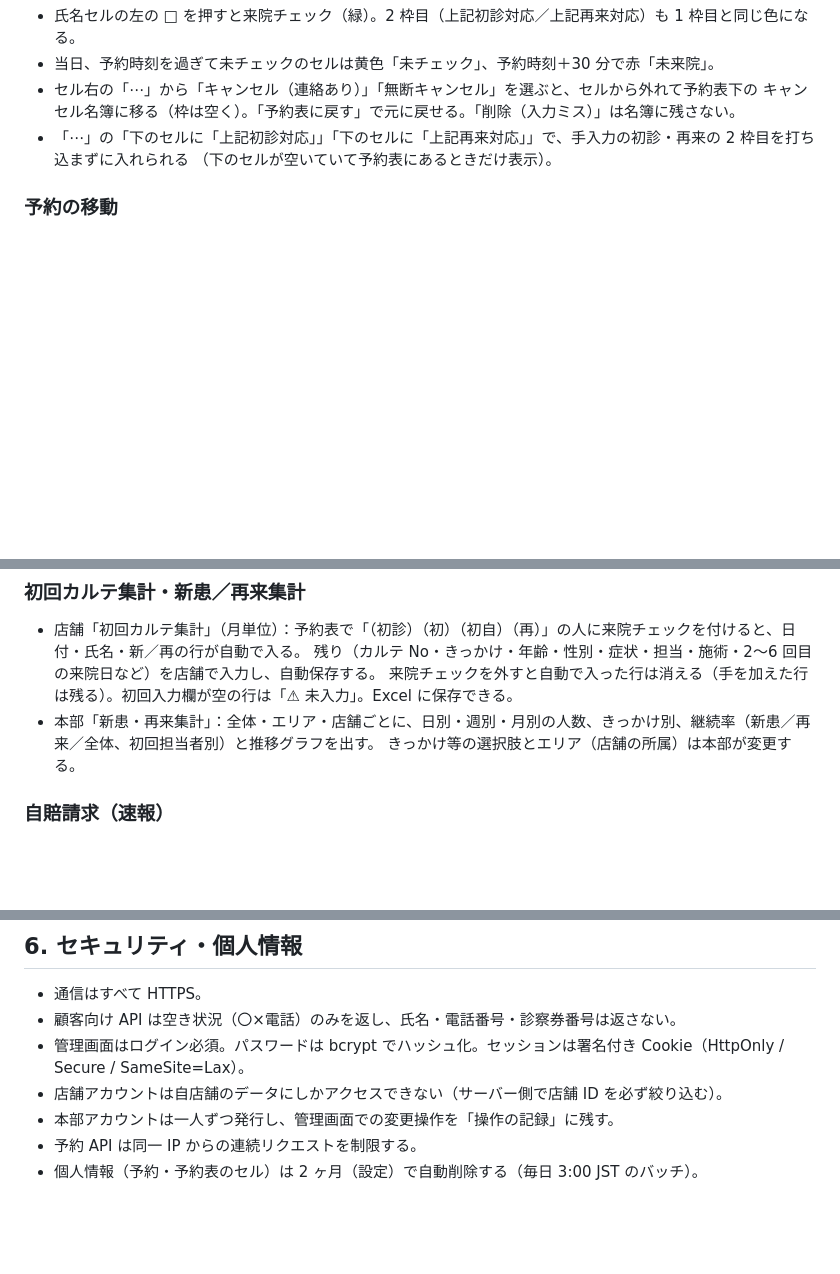
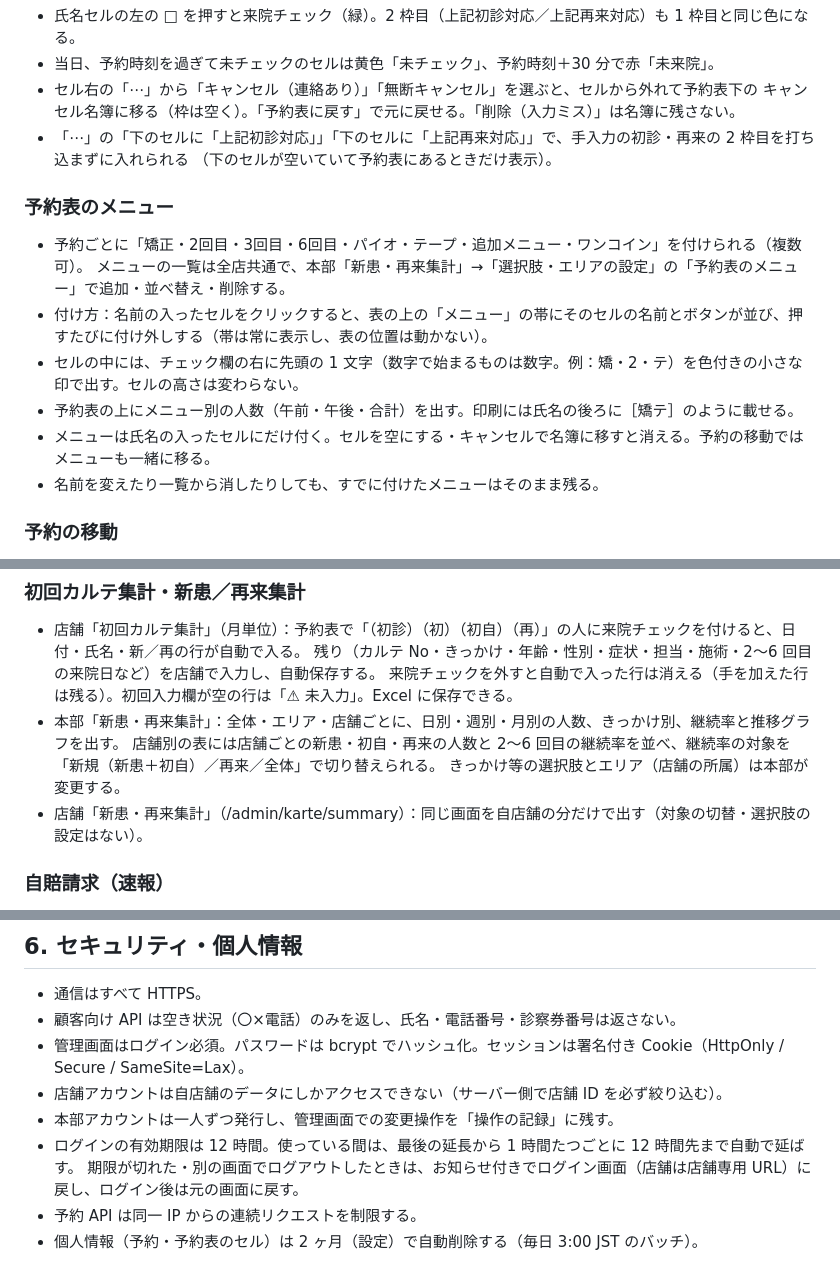
Before and after one commit to mochizuki80skip/natsume-reserve, a Markdown page: docs/SPEC.md, 3 parts joined by grey strips. Drawn GitHub-style; blank space fills up the shorter version.

Commit message:
docs: 仕様書に予約表のメニュー・店舗の新患再来集計・継続率の切替・ログインの延長を追記
Co-Authored-By: Claude Opus 5.5 <noreply@anthropic.com>
Claude-Session: https://claude.ai/code/session_016VcLtARMBSKX4LLntfocHn

```diff
--- a/docs/SPEC.md
+++ b/docs/SPEC.md
@@ -169,6 +169,16 @@
 - 「⋯」の「下のセルに「上記初診対応」」「下のセルに「上記再来対応」」で、手入力の初診・再来の 2 枠目を打ち込まずに入れられる
   （下のセルが空いていて予約表にあるときだけ表示）。
 
+### 予約表のメニュー
+
+- 予約ごとに「矯正・2回目・3回目・6回目・パイオ・テープ・追加メニュー・ワンコイン」を付けられる（複数可）。
+  メニューの一覧は全店共通で、本部「新患・再来集計」→「選択肢・エリアの設定」の「予約表のメニュー」で追加・並べ替え・削除する。
+- 付け方：名前の入ったセルをクリックすると、表の上の「メニュー」の帯にそのセルの名前とボタンが並び、押すたびに付け外しする（帯は常に表示し、表の位置は動かない）。
+- セルの中には、チェック欄の右に先頭の 1 文字（数字で始まるものは数字。例：矯・2・テ）を色付きの小さな印で出す。セルの高さは変わらない。
+- 予約表の上にメニュー別の人数（午前・午後・合計）を出す。印刷には氏名の後ろに［矯テ］のように載せる。
+- メニューは氏名の入ったセルにだけ付く。セルを空にする・キャンセルで名簿に移すと消える。予約の移動ではメニューも一緒に移る。
+- 名前を変えたり一覧から消したりしても、すでに付けたメニューはそのまま残る。
+
 ### 予約の移動
 
 - 「⋯」→「別の日・時間に移動…」で、日付と時間（その日の予約表にある時刻から選ぶ）を指定して移す。ベッドは選ばない。
@@ -213,8 +223,10 @@
 - 店舗「初回カルテ集計」（月単位）：予約表で「（初診）（初）（初自）（再）」の人に来院チェックを付けると、日付・氏名・新／再の行が自動で入る。
   残り（カルテ No・きっかけ・年齢・性別・症状・担当・施術・2〜6 回目の来院日など）を店舗で入力し、自動保存する。
   来院チェックを外すと自動で入った行は消える（手を加えた行は残る）。初回入力欄が空の行は「⚠ 未入力」。Excel に保存できる。
-- 本部「新患・再来集計」：全体・エリア・店舗ごとに、日別・週別・月別の人数、きっかけ別、継続率（新患／再来／全体、初回担当者別）と推移グラフを出す。
+- 本部「新患・再来集計」：全体・エリア・店舗ごとに、日別・週別・月別の人数、きっかけ別、継続率と推移グラフを出す。
+  店舗別の表には店舗ごとの新患・初自・再来の人数と 2〜6 回目の継続率を並べ、継続率の対象を「新規（新患＋初自）／再来／全体」で切り替えられる。
   きっかけ等の選択肢とエリア（店舗の所属）は本部が変更する。
+- 店舗「新患・再来集計」（/admin/karte/summary）：同じ画面を自店舗の分だけで出す（対象の切替・選択肢の設定はない）。
 
 ### 自賠請求（速報）
 
@@ -265,6 +277,8 @@ SMS 本文の例：
 - 管理画面はログイン必須。パスワードは bcrypt でハッシュ化。セッションは署名付き Cookie（HttpOnly / Secure / SameSite=Lax）。
 - 店舗アカウントは自店舗のデータにしかアクセスできない（サーバー側で店舗 ID を必ず絞り込む）。
 - 本部アカウントは一人ずつ発行し、管理画面での変更操作を「操作の記録」に残す。
+- ログインの有効期限は 12 時間。使っている間は、最後の延長から 1 時間たつごとに 12 時間先まで自動で延ばす。
+  期限が切れた・別の画面でログアウトしたときは、お知らせ付きでログイン画面（店舗は店舗専用 URL）に戻し、ログイン後は元の画面に戻す。
 - 予約 API は同一 IP からの連続リクエストを制限する。
 - 個人情報（予約・予約表のセル）は 2 ヶ月（設定）で自動削除する（毎日 3:00 JST のバッチ）。
 
```
